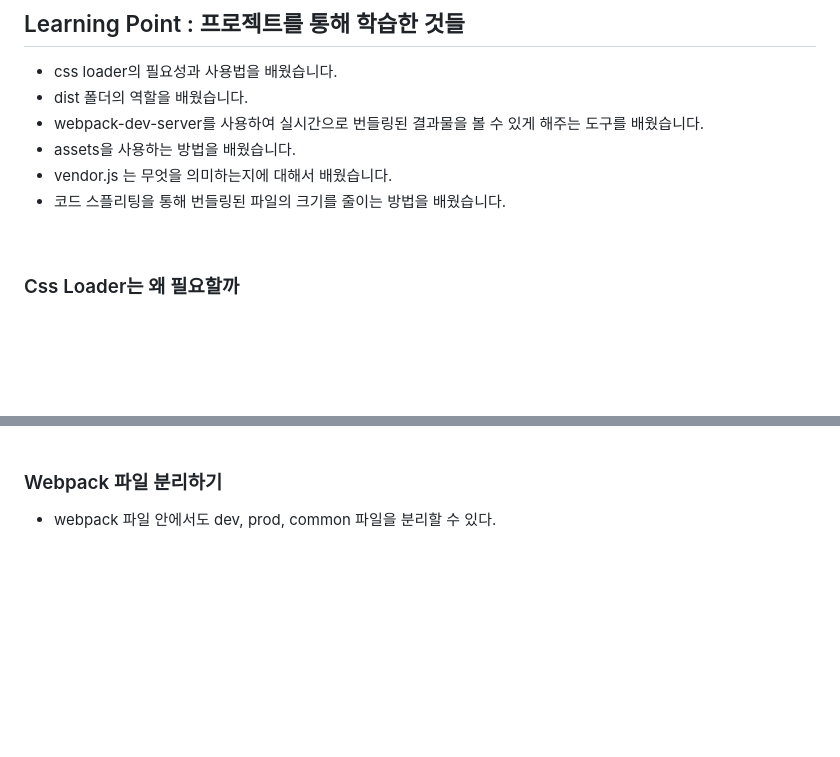
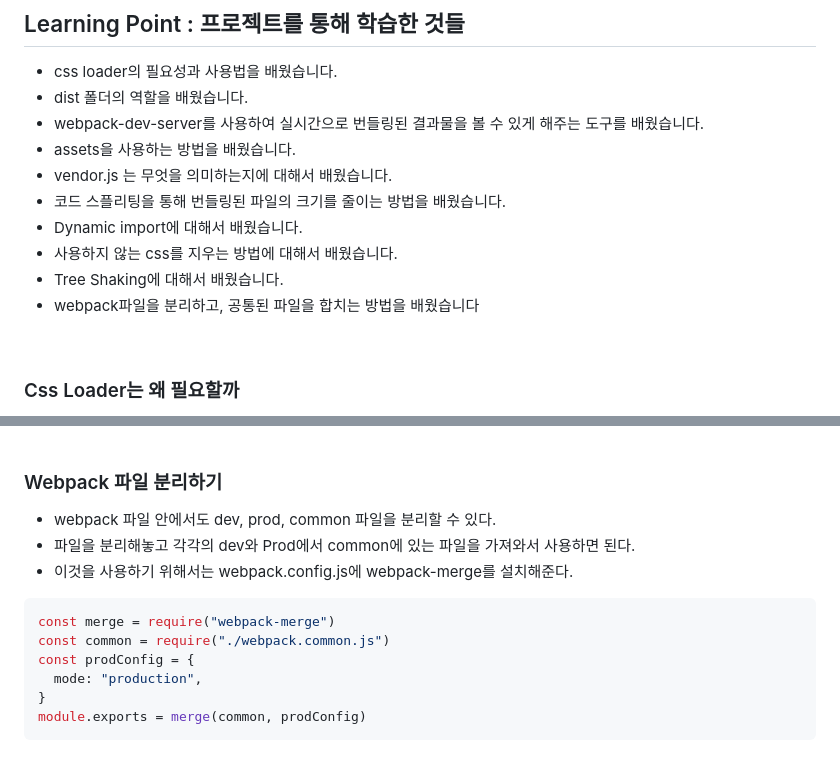
Before and after one commit to project-lol/Course-Registration-Project, a Markdown page: README.md, 2 parts joined by grey strips. Drawn GitHub-style; blank space fills up the shorter version.

Commit message:
readme : update readme

````diff
--- a/README.md
+++ b/README.md
@@ -12,6 +12,10 @@
 - assets을 사용하는 방법을 배웠습니다.
 - vendor.js 는 무엇을 의미하는지에 대해서 배웠습니다.
 - 코드 스플리팅을 통해 번들링된 파일의 크기를 줄이는 방법을 배웠습니다.
+- Dynamic import에 대해서 배웠습니다.
+- 사용하지 않는 css를 지우는 방법에 대해서 배웠습니다.
+- Tree Shaking에 대해서 배웠습니다.
+- webpack파일을 분리하고, 공통된 파일을 합치는 방법을 배웠습니다
 
 <br>
 
@@ -238,3 +242,14 @@ $("#pricing-plan").on("click", () => {
 ### Webpack 파일 분리하기
 
 - webpack 파일 안에서도 dev, prod, common 파일을 분리할 수 있다.
+- 파일을 분리해놓고 각각의 dev와 Prod에서 common에 있는 파일을 가져와서 사용하면 된다.
+- 이것을 사용하기 위해서는 webpack.config.js에 webpack-merge를 설치해준다.
+
+```js
+const merge = require("webpack-merge")
+const common = require("./webpack.common.js")
+const prodConfig = {
+  mode: "production",
+}
+module.exports = merge(common, prodConfig)
+```
````
